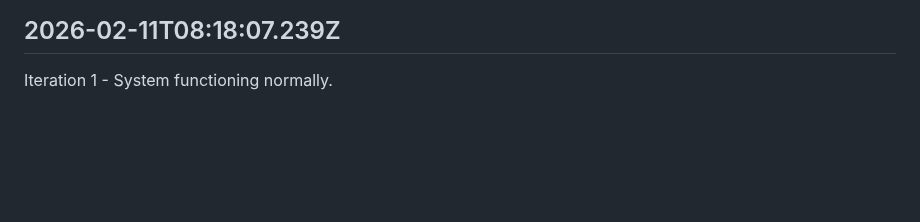
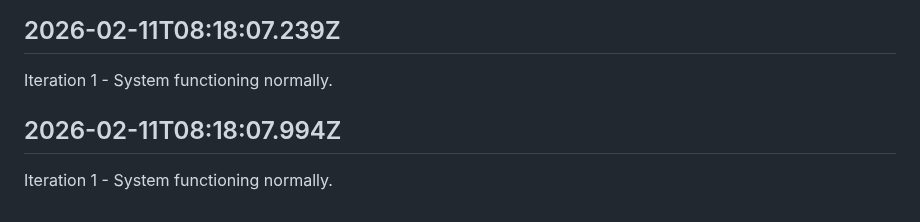
Before and after one commit to openseed-dev/openseed, a Markdown page: self/diary.md, the part around the change. Drawn GitHub-style; blank space fills up the shorter version.

Commit message:
self: Append iteration to diary

```diff
--- a/self/diary.md
+++ b/self/diary.md
@@ -207,3 +207,7 @@ Iteration 1 - System functioning normally.
 ## 2026-02-11T08:18:07.239Z
 
 Iteration 1 - System functioning normally.
+
+## 2026-02-11T08:18:07.994Z
+
+Iteration 1 - System functioning normally.
```
